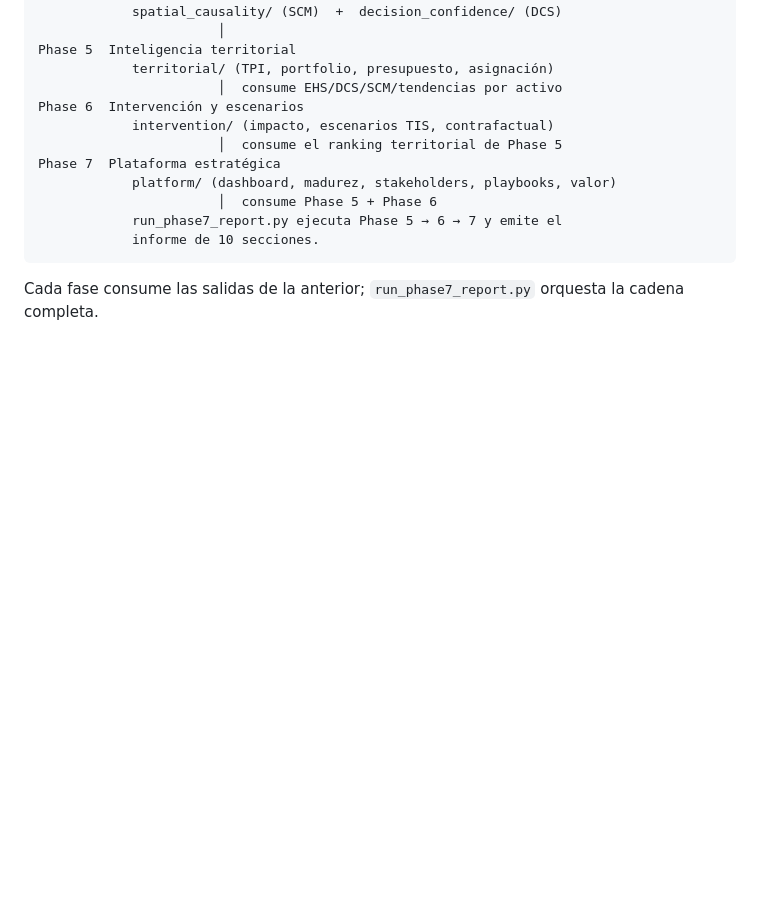
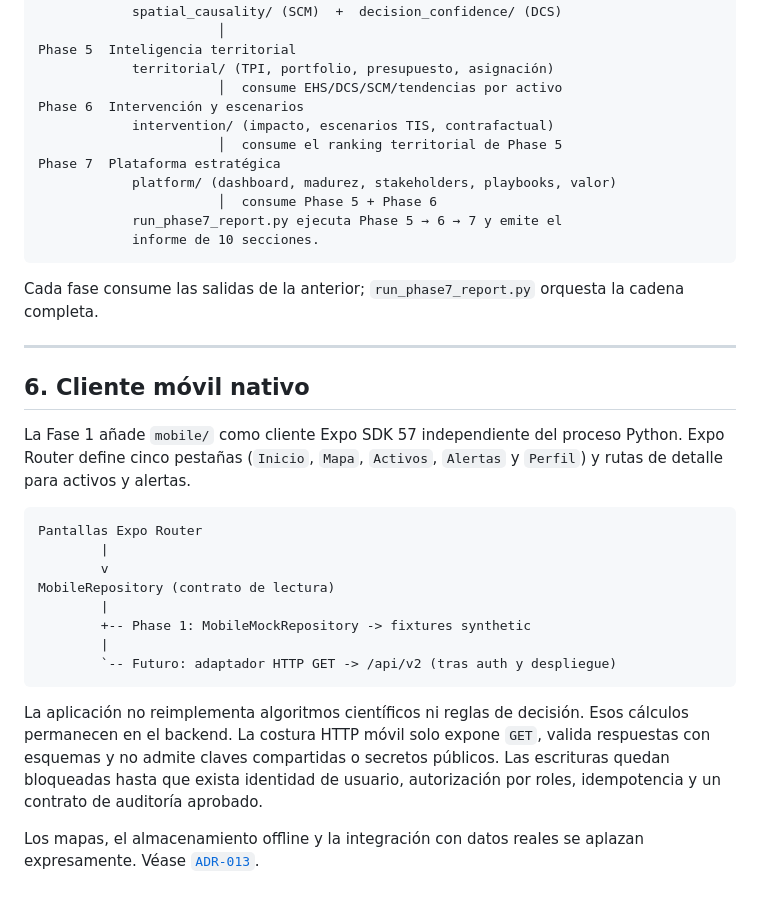
Before and after one commit to soroushkarahrodi79-oss/snto-smart-tourism-observatory, a Markdown page: ARCHITECTURE.md, the part around the change. GitHub-like rendering; blank space fills up the shorter version.

````diff
--- a/ARCHITECTURE.md
+++ b/ARCHITECTURE.md
@@ -199,3 +199,32 @@ Phase 7  Plataforma estratégica
 
 Cada fase consume las salidas de la anterior; `run_phase7_report.py` orquesta la
 cadena completa.
+
+---
+
+## 6. Cliente móvil nativo
+
+La Fase 1 añade `mobile/` como cliente Expo SDK 57 independiente del proceso
+Python. Expo Router define cinco pestañas (`Inicio`, `Mapa`, `Activos`, `Alertas`
+y `Perfil`) y rutas de detalle para activos y alertas.
+
+```text
+Pantallas Expo Router
+        |
+        v
+MobileRepository (contrato de lectura)
+        |
+        +-- Phase 1: MobileMockRepository -> fixtures synthetic
+        |
+        `-- Futuro: adaptador HTTP GET -> /api/v2 (tras auth y despliegue)
+```
+
+La aplicación no reimplementa algoritmos científicos ni reglas de decisión.
+Esos cálculos permanecen en el backend. La costura HTTP móvil solo expone `GET`,
+valida respuestas con esquemas y no admite claves compartidas o secretos
+públicos. Las escrituras quedan bloqueadas hasta que exista identidad de usuario,
+autorización por roles, idempotencia y un contrato de auditoría aprobado.
+
+Los mapas, el almacenamiento offline y la integración con datos reales se
+aplazan expresamente. Véase
+[`ADR-013`](docs/decisions/ADR-013-mobile-client.md).
````
Also changed, not shown: README.md (+17 -1 lines), docs/decisions/ADR-013-mobile-client.md (added, +55 -0 lines).
